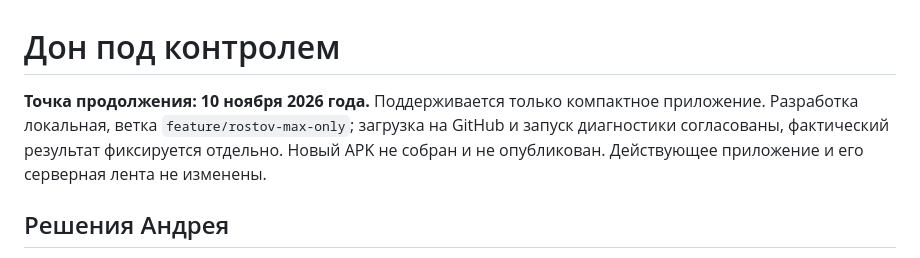
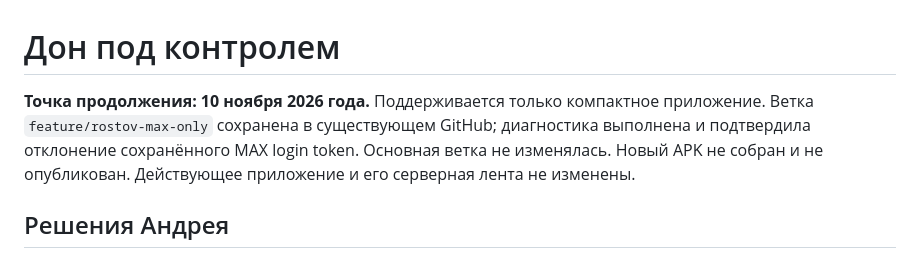
Before and after one commit to 27andrej1976-afk/maximum-shakhty-admin, a Markdown page: gorod-control/region-v2/README.md, the part around the change. Rendered like a GitHub page.

Commit message:
Record completed MAX diagnosis and owner QR renewal handoff

```diff
--- a/gorod-control/region-v2/README.md
+++ b/gorod-control/region-v2/README.md
@@ -1,6 +1,6 @@
 # Дон под контролем
 
-**Точка продолжения: 10 ноября 2026 года.** Поддерживается только компактное приложение. Разработка локальная, ветка `feature/rostov-max-only`; загрузка на GitHub и запуск диагностики согласованы, фактический результат фиксируется отдельно. Новый APK не собран и не опубликован. Действующее приложение и его серверная лента не изменены.
+**Точка продолжения: 10 ноября 2026 года.** Поддерживается только компактное приложение. Ветка `feature/rostov-max-only` сохранена в существующем GitHub; диагностика выполнена и подтвердила отклонение сохранённого MAX login token. Основная ветка не изменялась. Новый APK не собран и не опубликован. Действующее приложение и его серверная лента не изменены.
 
 ## Решения Андрея
 
```
